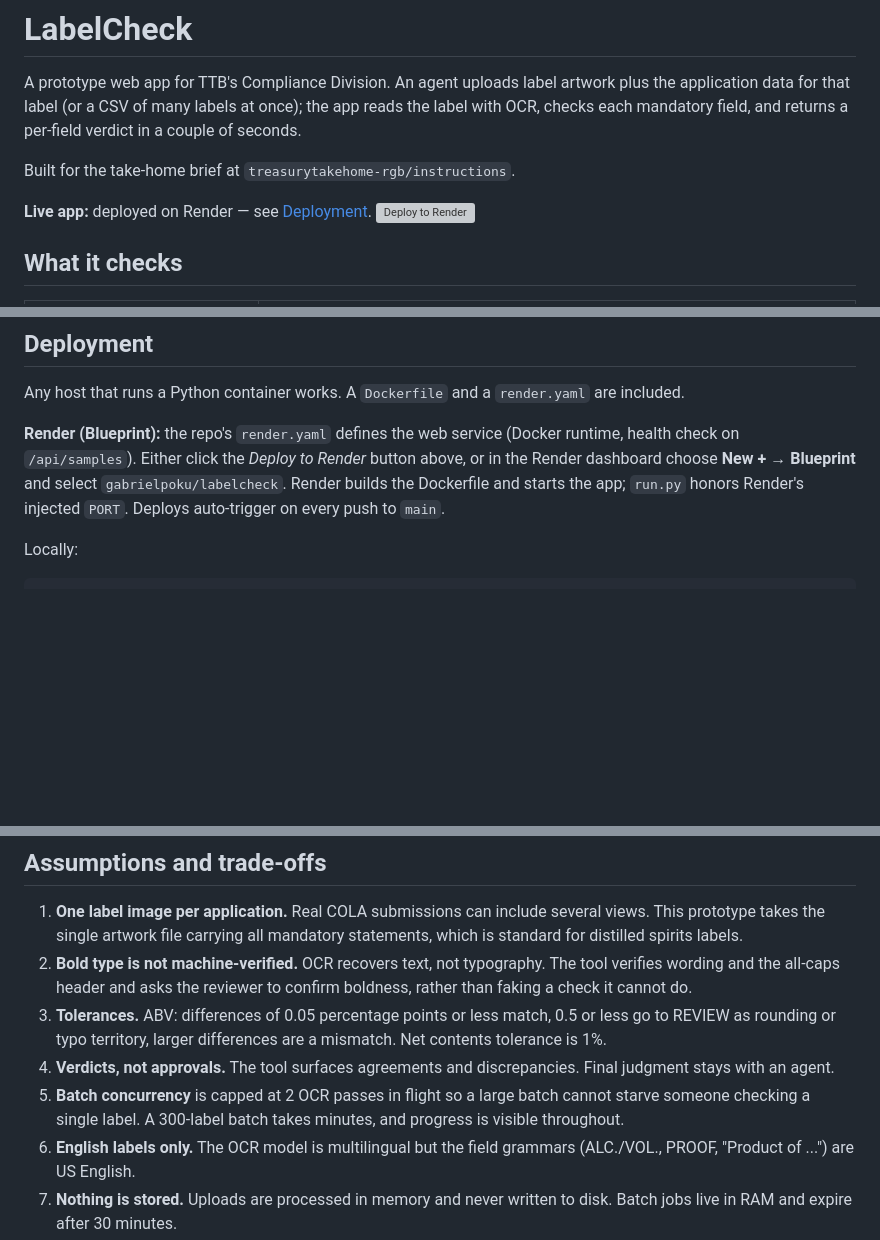
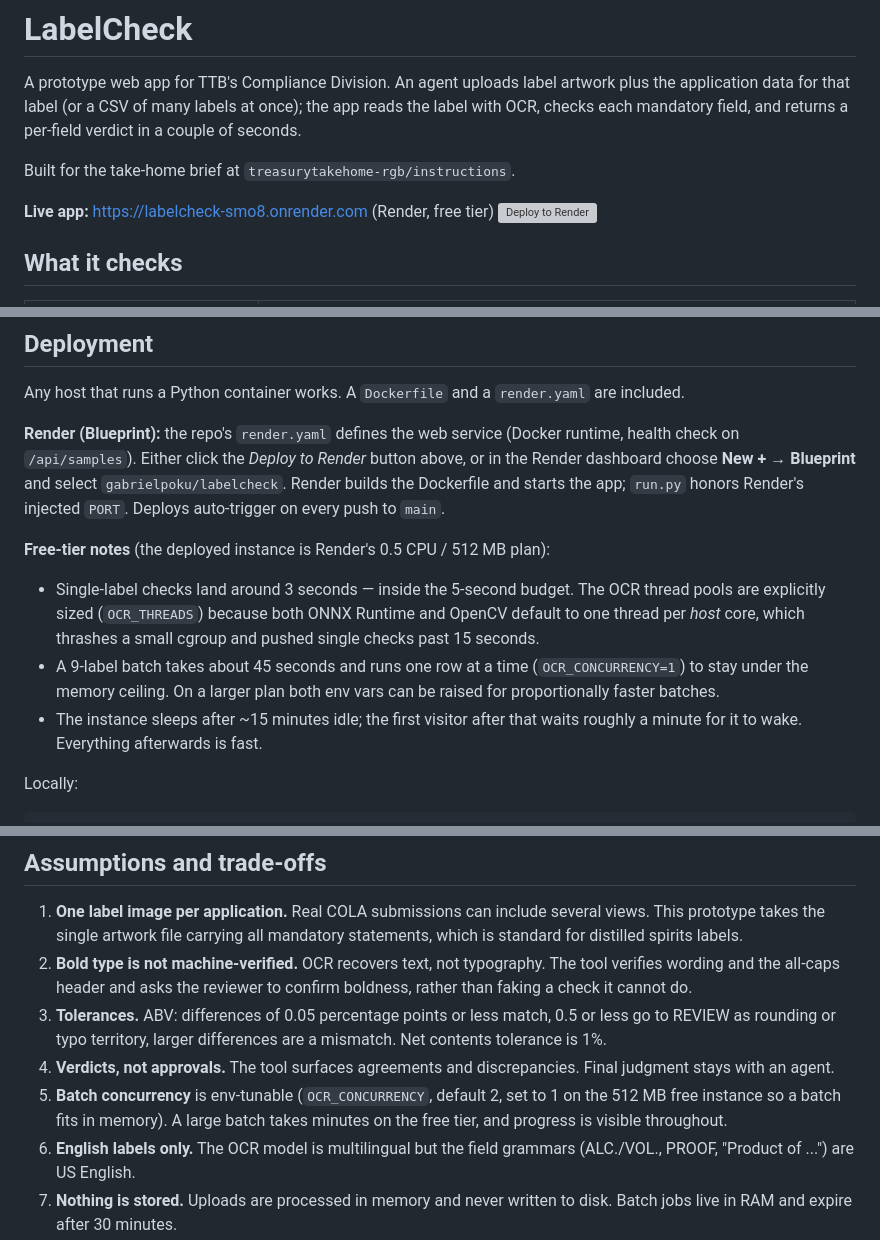
Before and after one commit to gabrielpoku/labelcheck, a Markdown page: README.md, 3 parts joined by grey strips. Drawn GitHub-style; blank space fills up the shorter version; grey boxes are pictures that could not be loaded.

Commit message:
README: live URL and free-tier performance notes

````diff
--- a/README.md
+++ b/README.md
@@ -7,7 +7,7 @@ returns a per-field verdict in a couple of seconds.
 
 Built for the take-home brief at `treasurytakehome-rgb/instructions`.
 
-**Live app:** deployed on Render — see [Deployment](#deployment).
+**Live app:** https://labelcheck-smo8.onrender.com (Render, free tier)
 [![Deploy to Render](https://render.com/images/deploy-to-render-button.svg)](https://render.com/deploy?repo=https://github.com/gabrielpoku/labelcheck)
 
 ## What it checks
@@ -154,6 +154,18 @@ are included.
 Dockerfile and starts the app; `run.py` honors Render's injected `PORT`.
 Deploys auto-trigger on every push to `main`.
 
+**Free-tier notes** (the deployed instance is Render's 0.5 CPU / 512 MB plan):
+
+- Single-label checks land around 3 seconds — inside the 5-second budget.
+  The OCR thread pools are explicitly sized (`OCR_THREADS`) because both
+  ONNX Runtime and OpenCV default to one thread per *host* core, which
+  thrashes a small cgroup and pushed single checks past 15 seconds.
+- A 9-label batch takes about 45 seconds and runs one row at a time
+  (`OCR_CONCURRENCY=1`) to stay under the memory ceiling. On a larger plan
+  both env vars can be raised for proportionally faster batches.
+- The instance sleeps after ~15 minutes idle; the first visitor after that
+  waits roughly a minute for it to wake. Everything afterwards is fast.
+
 Locally:
 
 ```bash
@@ -177,9 +189,9 @@ Railway, Fly, Cloud Run or Azure Container Apps work the same way.
    are a mismatch. Net contents tolerance is 1%.
 4. **Verdicts, not approvals.** The tool surfaces agreements and discrepancies.
    Final judgment stays with an agent.
-5. **Batch concurrency** is capped at 2 OCR passes in flight so a large batch
-   cannot starve someone checking a single label. A 300-label batch takes
-   minutes, and progress is visible throughout.
+5. **Batch concurrency** is env-tunable (`OCR_CONCURRENCY`, default 2, set to
+   1 on the 512 MB free instance so a batch fits in memory). A large batch
+   takes minutes on the free tier, and progress is visible throughout.
 6. **English labels only.** The OCR model is multilingual but the field
    grammars (ALC./VOL., PROOF, "Product of ...") are US English.
 7. **Nothing is stored.** Uploads are processed in memory and never written to
````
